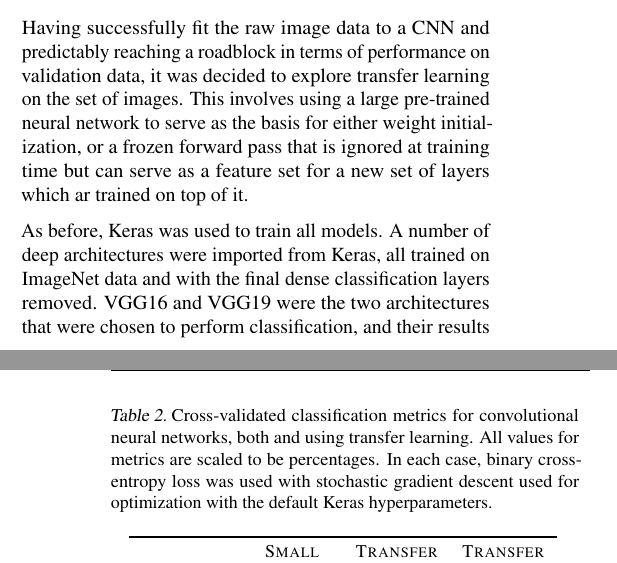
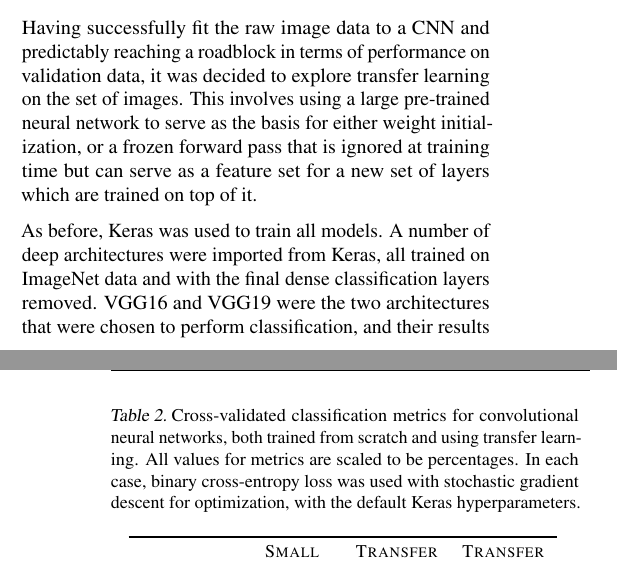
Before and after one commit to anhnguyendepocen/MIT-6.862, a LaTeX paper (Project/Report/Project_Report.tex): two parts of the columns of pages 3 and 4 of 5, joined at a grey line, cut so that both start at the same text. Compiled offline with pdfLaTeX.

Commit message:
clean up code

```diff
--- a/Project/Report/Project_Report.tex
+++ b/Project/Report/Project_Report.tex
@@ -189,12 +189,12 @@
 	\end{figure}
 
 	\subsubsection{Transfer Learning}
-	Having successfully fit the raw image data to a CNN and predictably reaching a roadblock in terms of performance on validation data, it was decided to explore transfer learning on the set of images. This involves using a large pre-trained neural network to serve as the basis for either weight initialization, or a frozen forward pass that is ignored at training time but can serve as a feature set for a new set of layers which ar trained on top of it.
+	Having successfully fit the raw image data to a CNN and predictably reaching a roadblock in terms of performance on validation data, it was decided to explore transfer learning on the set of images. This involves using a large pre-trained neural network to serve as the basis for either weight initialization, or a frozen forward pass that is ignored at training time but can serve as a feature set for a new set of layers which are trained on top of it.
 
 	As before, Keras was used to train all models. A number of deep architectures were imported from Keras, all trained on ImageNet data and with the final dense classification layers removed. VGG16 and VGG19 were the two architectures that were chosen to perform classification, and their results are summarized in Table \ref{CNN-table}. On top of these networks, a \texttt{Conv2D()} layer was added with filter size 3x3 and depth 32, followed by a 2x2 \texttt{MaxPooling2D()} layer. A dense layer was added with ReLU activation, with 256 and 512 units for VGG16 and VGG19, respectively. The output of this layer was output to a single unit with sigmoid activation, as previously. The VGG16-based architecture performed best across all metrics, including recall and $F_1$.
 
 		\begin{table}[t]
-		\caption{Cross-validated classification metrics for convolutional neural networks, both and using transfer learning. All values for metrics are scaled to be percentages. In each case, binary cross-entropy loss was used with stochastic gradient descent used for optimization with the default Keras hyperparameters.}
+		\caption{Cross-validated classification metrics for convolutional neural networks, both trained from scratch and using transfer learning. All values for metrics are scaled to be percentages. In each case, binary cross-entropy loss was used with stochastic gradient descent for optimization, with the default Keras hyperparameters.}
 		\label{CNN-table}
 		\vskip 0.15in
 		\begin{center}
```
Also changed, not shown: Project/Report/Project_Report.pdf, Project/Report/Project_Report.tex (2 more changed lines), 4 other files.
